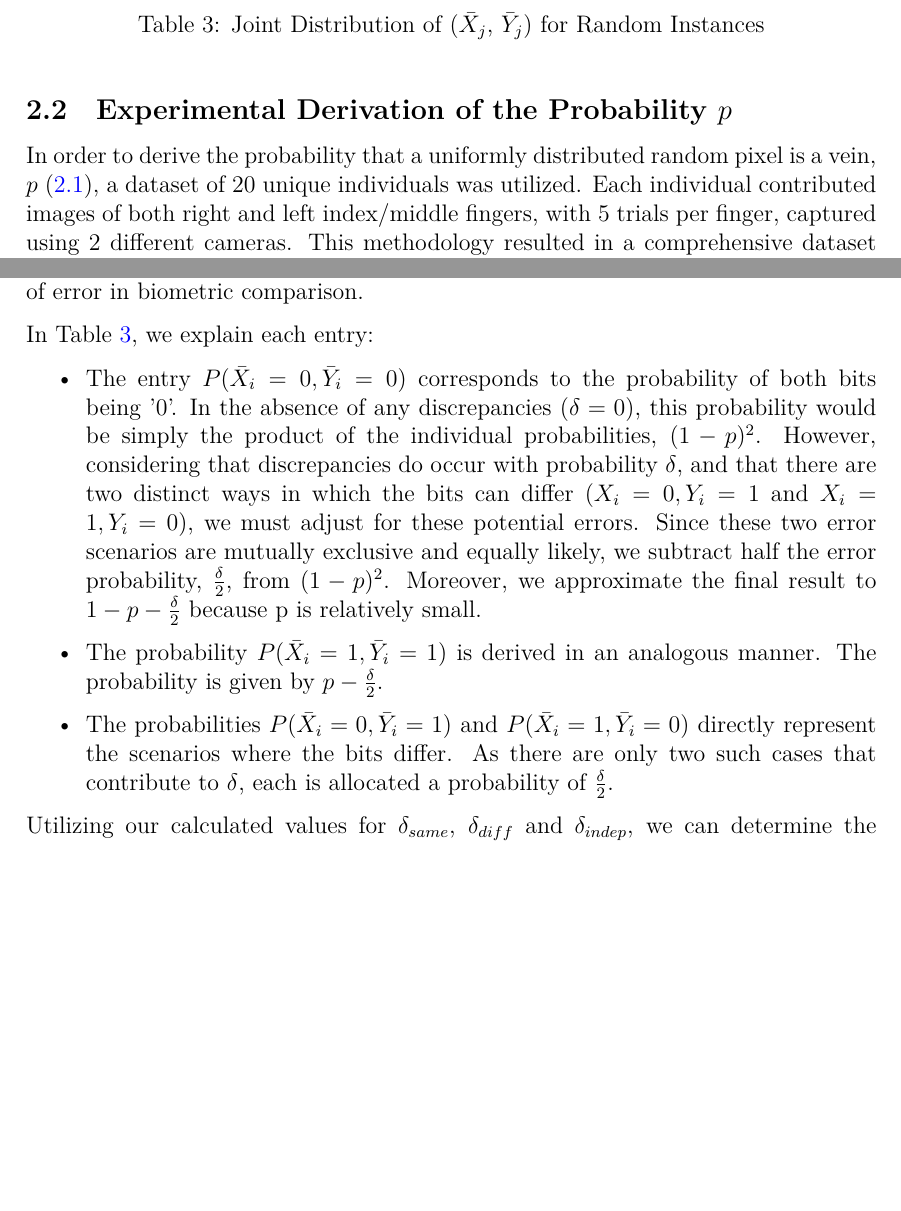
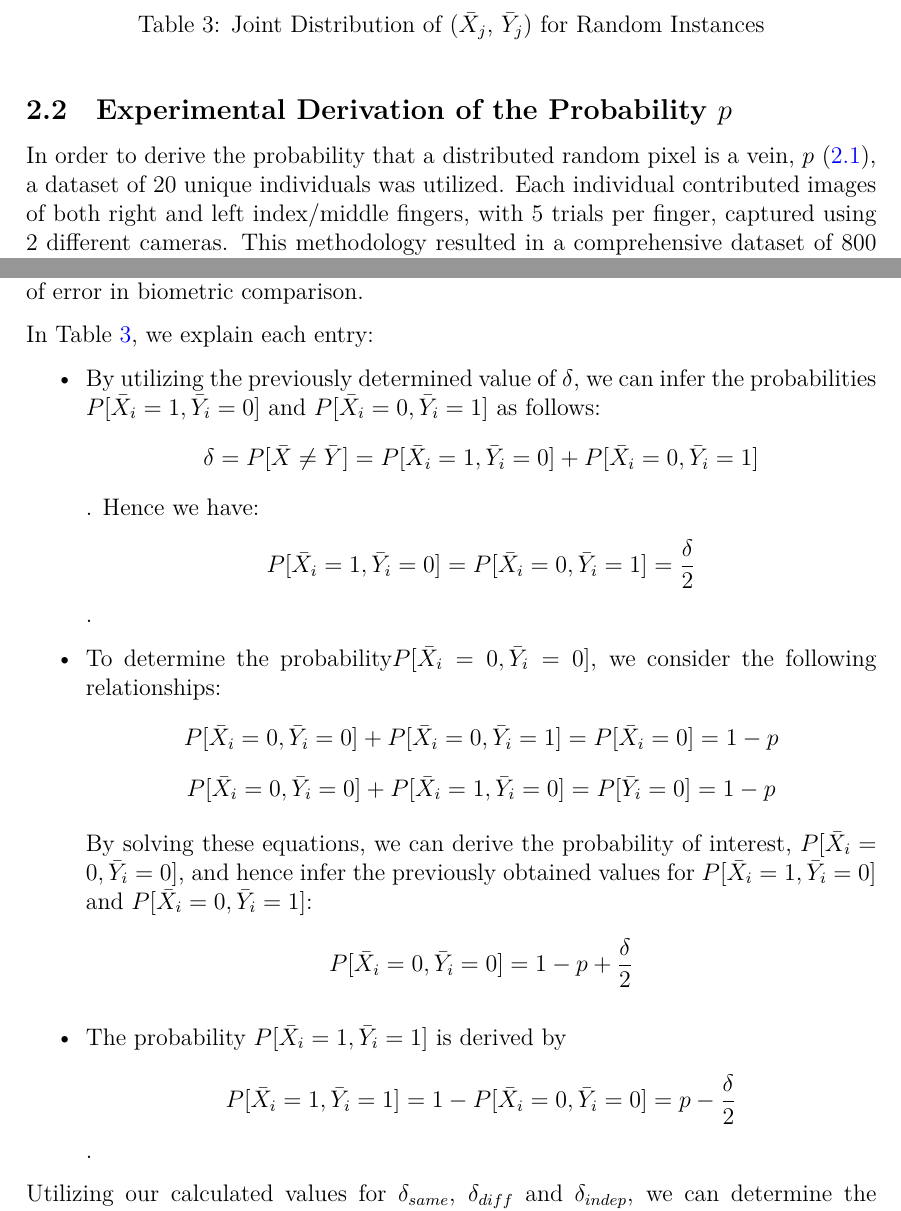
Before and after one commit to leagrieder/fuzzy-hashing, a LaTeX document (report/report.tex, which reads report/parts/Biometric_Setting.tex): two parts of pages 10 and 15 of 23, joined at a grey line, cut so that both start at the same text, the shorter picture padded with empty space. Compiled offline with XeLaTeX.

Commit message:
J'ai commencé à travailler sur les commentaires de serge ceux de la p.9 et p.14 (les calculs)

```diff
--- a/report/parts/Biometric_Setting.tex
+++ b/report/parts/Biometric_Setting.tex
@@ -79,7 +79,7 @@ Utilizing $p$ (\ref{eq:proba}) and $\delta$ (\ref{eq:delta}), the joint distribu
 
 \subsection{Experimental Derivation of the Probability \(p\)}
 
-In order to derive the probability that a uniformly distributed random pixel is a vein, $p$ (\ref{eq:proba}), a dataset of 20 unique individuals was utilized. Each individual contributed images of both right and left index/middle fingers, with 5 trials per finger, captured using 2 different cameras. This methodology resulted in a comprehensive dataset of 800 images. Following the approach in Section~\ref{sec:extraction-pipeline}, Simon's optimal pipeline was implemented to extract the feature vectors from each image in the dataset (refer to Figure~\ref{pipeline_simon}). Subsequently, statistical analysis was performed on these feature vectors to gain insights into vein patterns, building on the preliminary work by Burcu. It's important to note that the calculation of the probability \(p\) does not take into account any postalignment method, like Miura Matching, even though the code might seem like it does.
+In order to derive the probability that a distributed random pixel is a vein, $p$ (\ref{eq:proba}), a dataset of 20 unique individuals was utilized. Each individual contributed images of both right and left index/middle fingers, with 5 trials per finger, captured using 2 different cameras. This methodology resulted in a comprehensive dataset of 800 images. Following the approach in Section~\ref{sec:extraction-pipeline}, Simon's optimal pipeline was implemented to extract the feature vectors from each image in the dataset (refer to Figure~\ref{pipeline_simon}). Subsequently, statistical analysis was performed on these feature vectors to gain insights into vein patterns, building on the preliminary work by Burcu. It's important to note that the calculation of the probability \(p\) does not take into account any postalignment method, like Miura Matching, even though the code might seem like it does.
 
 We have carried out this analysis by implementing an algorithm which processes the dataset's feature vectors, performing two main functions:
 \begin{enumerate}
@@ -179,11 +179,18 @@ The joint probability distribution presented in Table \ref{tab:joint_distributio
 
 In Table \ref{tab:joint_distribution}, we explain each entry:
 \begin{itemize}
-    \item The entry \(P(\bar{X}_i = 0, \bar{Y}_i = 0)\) corresponds to the probability of both bits being '0'. In the absence of any discrepancies (\(\delta = 0\)), this probability would be simply the product of the individual probabilities, \((1-p)^2\). However, considering that discrepancies do occur with probability \(\delta\), and that there are two distinct ways in which the bits can differ (\(X_i = 0, Y_i = 1\) and \(X_i = 1, Y_i = 0\)), we must adjust for these potential errors. Since these two error scenarios are mutually exclusive and equally likely, we subtract half the error probability, \(\frac{\delta}{2}\), from \((1-p)^2\). Moreover, we approximate the final result to \(1-p-\frac{\delta}{2}\) because p is relatively small.
+    \item By utilizing the previously determined value of $\delta$, we can infer the probabilities \(P[\bar{X}_i = 1, \bar{Y}_i = 0]\) and \(P[\bar{X}_i = 0, \bar{Y}_i = 1]\) as follows: \[\delta = P[\bar{X} \neq \bar{Y}] = P[\bar{X}_i = 1, \bar{Y}_i = 0] + P[\bar{X}_i = 0, \bar{Y}_i = 1]\].
+    Hence we have: \[P[\bar{X}_i = 1, \bar{Y}_i = 0] = P[\bar{X}_i = 0, \bar{Y}_i = 1] = \frac{\delta}{2}\].
 
-    \item The probability \(P(\bar{X}_i = 1, \bar{Y}_i = 1)\) is derived in an analogous manner. The probability is given by \(p-\frac{\delta}{2}\).
+    \item To determine the probability\(P[\bar{X}_i = 0, \bar{Y}_i = 0]\), we consider the following relationships:
+    \[ P[\bar{X}_i = 0, \bar{Y}_i = 0] + P[\bar{X}_i = 0, \bar{Y}_i = 1] = P[\bar{X}_i = 0] = 1-p \]
+    \[ P[\bar{X}_i = 0, \bar{Y}_i = 0] + P[\bar{X}_i = 1, \bar{Y}_i = 0] = P[\bar{Y}_i = 0] = 1-p \]
 
-    \item The probabilities \(P(\bar{X}_i = 0, \bar{Y}_i = 1)\) and \(P(\bar{X}_i = 1, \bar{Y}_i = 0)\) directly represent the scenarios where the bits differ. As there are only two such cases that contribute to \(\delta\), each is allocated a probability of \(\frac{\delta}{2}\).
+    By solving these equations, we can derive the probability of interest, \(P[\bar{X}_i = 0, \bar{Y}_i = 0]\), and hence infer the previously obtained values for \(P[\bar{X}_i = 1, \bar{Y}_i = 0]\) and \(P[\bar{X}_i = 0, \bar{Y}_i = 1]\):
+    \[ P[\bar{X}_i = 0, \bar{Y}_i = 0] = 1-p + \frac{\delta}{2} \]
+
+    \item The probability \(P[\bar{X}_i = 1, \bar{Y}_i = 1]\) is derived by
+    \[P[\bar{X}_i = 1, \bar{Y}_i = 1] = 1 - P[\bar{X}_i = 0, \bar{Y}_i = 0] = p-\frac{\delta}{2}\].
 
 \end{itemize}
 
```
